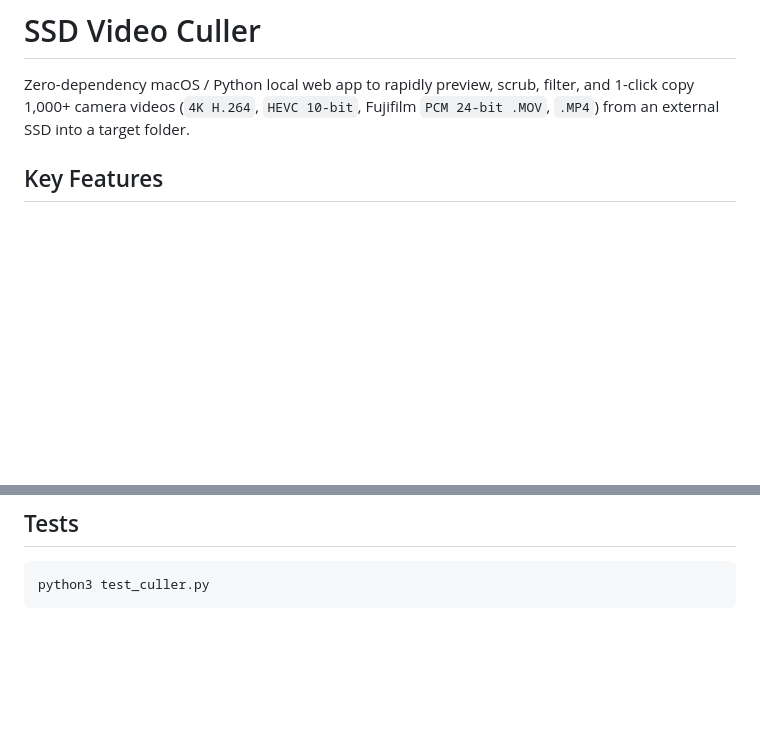
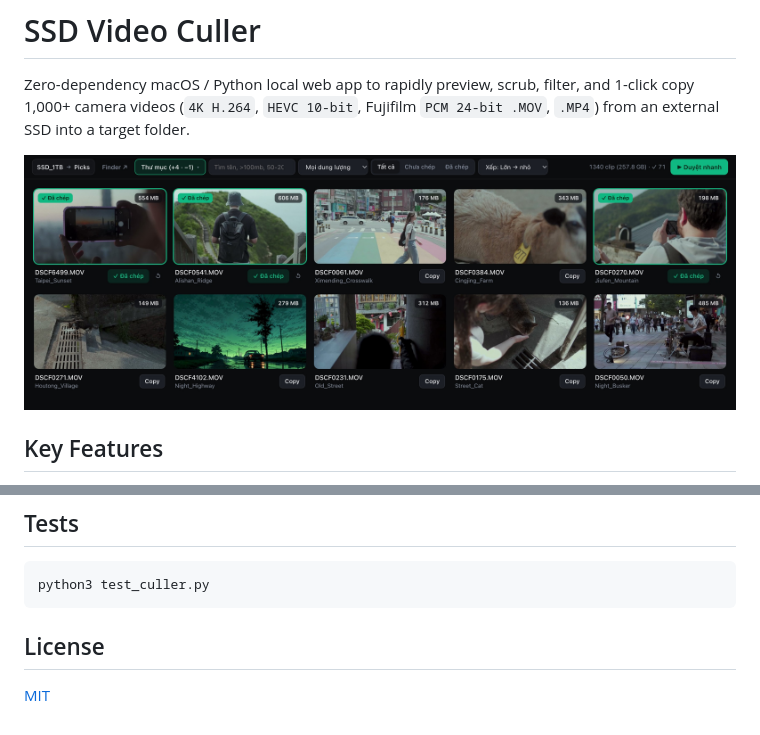
Before and after one commit to kevinduong0101/ssd-video-culler, a Markdown page: README.md, 2 parts joined by grey strips. GitHub-like rendering; pictures changed too: assets/preview.jpg (added); blank space fills up the shorter version.

Commit message:
docs: add Retina studio UI preview screenshot and MIT license

````diff
--- a/README.md
+++ b/README.md
@@ -1,6 +1,8 @@
 # SSD Video Culler
 
 Zero-dependency macOS / Python local web app to rapidly preview, scrub, filter, and 1-click copy 1,000+ camera videos (`4K H.264`, `HEVC 10-bit`, Fujifilm `PCM 24-bit .MOV`, `.MP4`) from an external SSD into a target folder.
+
+![SSD Video Culler Interface](assets/preview.jpg)
 
 ## Key Features
 
@@ -42,3 +44,7 @@ Or double-click **`Start Video Culler.command`** in Finder.
 ```bash
 python3 test_culler.py
 ```
+
+## License
+
+[MIT](LICENSE)
````
Also changed, not shown: 1 other file.
